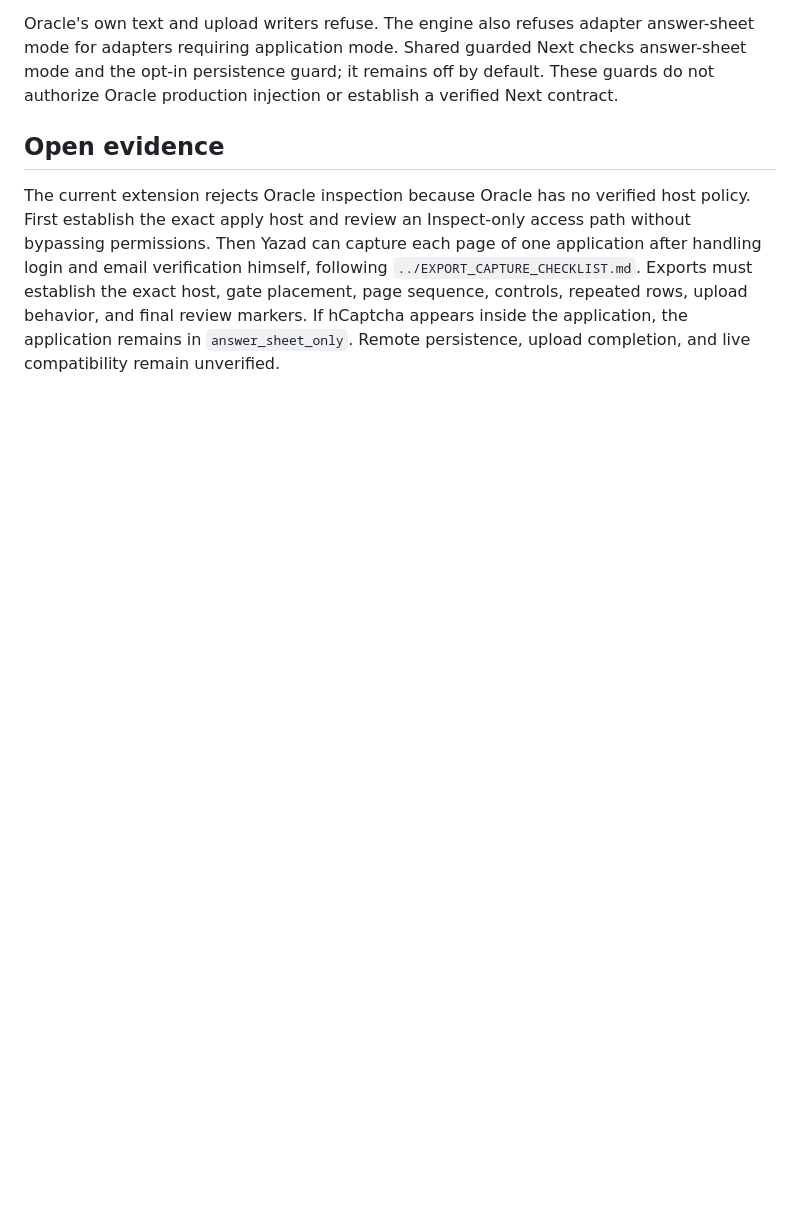
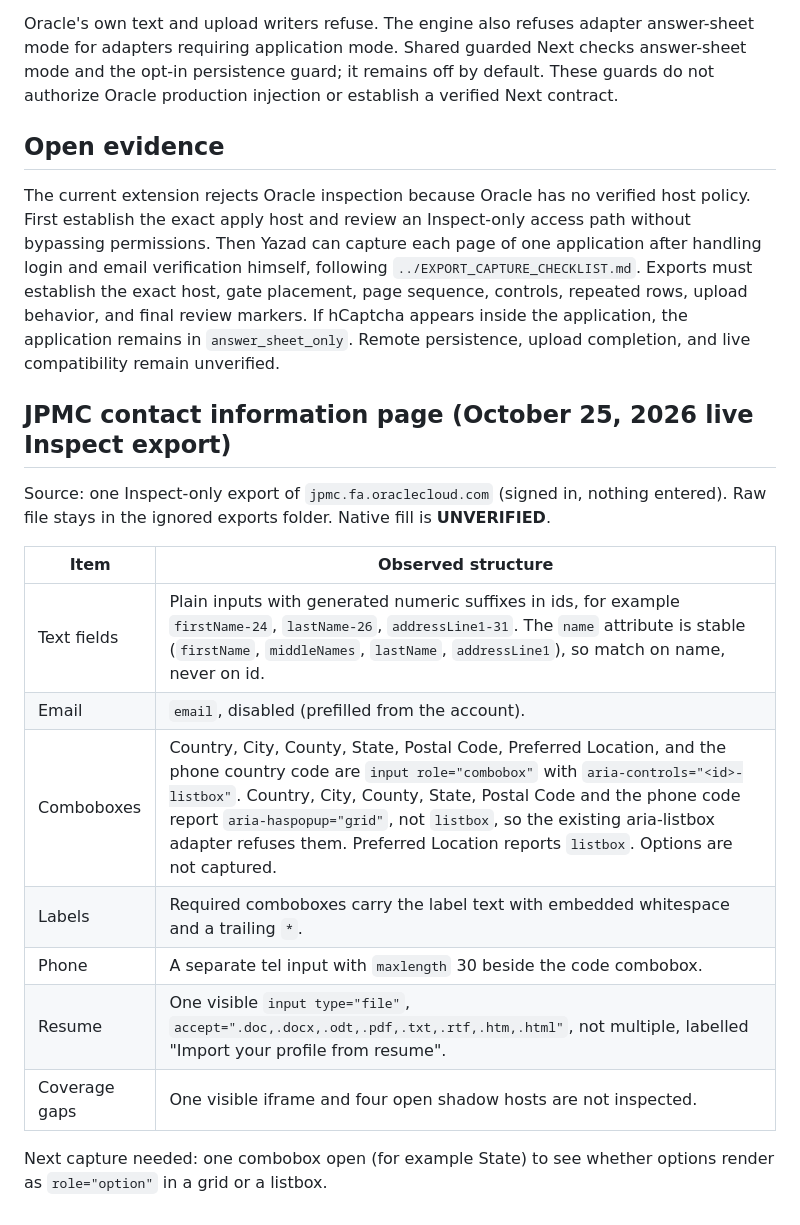
Before and after one commit to DarkKnight6499/application_pipeline_extension, a Markdown page: docs/contracts/ORACLE_CONTRACT.md, the part around the change. GitHub-like rendering; blank space fills up the shorter version.

Commit message:
Record JPMC Oracle contact page structure in the contract
Co-Authored-By: Claude Sonnet 5.5 <noreply@anthropic.com>

```diff
--- a/docs/contracts/ORACLE_CONTRACT.md
+++ b/docs/contracts/ORACLE_CONTRACT.md
@@ -27,3 +27,19 @@ Oracle's own text and upload writers refuse. The engine also refuses adapter ans
 ## Open evidence
 
 The current extension rejects Oracle inspection because Oracle has no verified host policy. First establish the exact apply host and review an Inspect-only access path without bypassing permissions. Then Yazad can capture each page of one application after handling login and email verification himself, following `../EXPORT_CAPTURE_CHECKLIST.md`. Exports must establish the exact host, gate placement, page sequence, controls, repeated rows, upload behavior, and final review markers. If hCaptcha appears inside the application, the application remains in `answer_sheet_only`. Remote persistence, upload completion, and live compatibility remain unverified.
+
+## JPMC contact information page (October 25, 2026 live Inspect export)
+
+Source: one Inspect-only export of `jpmc.fa.oraclecloud.com` (signed in, nothing entered). Raw file stays in the ignored exports folder. Native fill is **UNVERIFIED**.
+
+| Item | Observed structure |
+|---|---|
+| Text fields | Plain inputs with generated numeric suffixes in ids, for example `firstName-24`, `lastName-26`, `addressLine1-31`. The `name` attribute is stable (`firstName`, `middleNames`, `lastName`, `addressLine1`), so match on name, never on id. |
+| Email | `email`, disabled (prefilled from the account). |
+| Comboboxes | Country, City, County, State, Postal Code, Preferred Location, and the phone country code are `input role="combobox"` with `aria-controls="<id>-listbox"`. Country, City, County, State, Postal Code and the phone code report `aria-haspopup="grid"`, not `listbox`, so the existing aria-listbox adapter refuses them. Preferred Location reports `listbox`. Options are not captured. |
+| Labels | Required comboboxes carry the label text with embedded whitespace and a trailing `*`. |
+| Phone | A separate tel input with `maxlength` 30 beside the code combobox. |
+| Resume | One visible `input type="file"`, `accept=".doc,.docx,.odt,.pdf,.txt,.rtf,.htm,.html"`, not multiple, labelled "Import your profile from resume". |
+| Coverage gaps | One visible iframe and four open shadow hosts are not inspected. |
+
+Next capture needed: one combobox open (for example State) to see whether options render as `role="option"` in a grid or a listbox.
```
